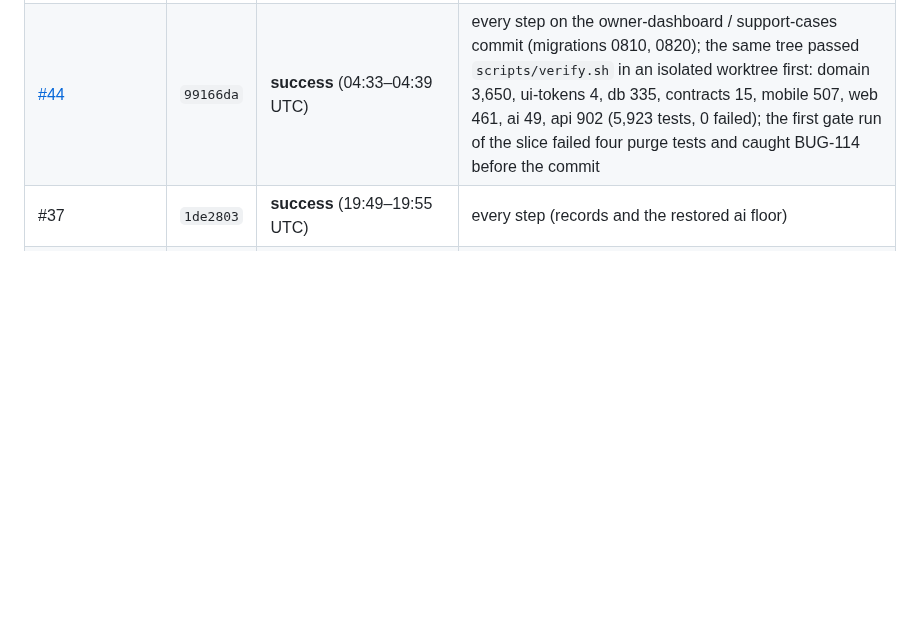
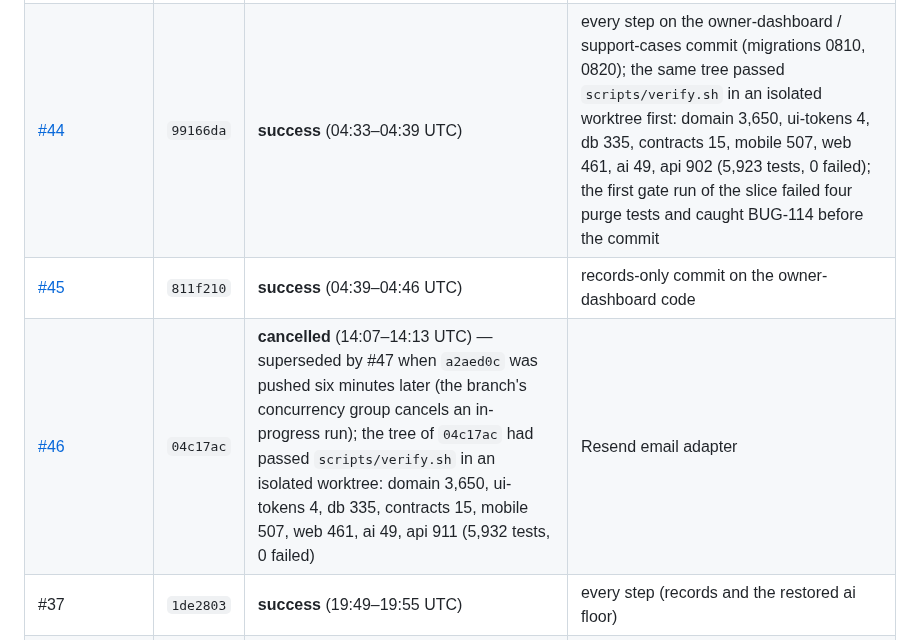
Before and after one commit to erickjgreenmd-byte/claudecampsophie, a Markdown page: docs/Test_Evidence.md, the part around the change. GitHub-like rendering; blank space fills up the shorter version.

```diff
--- a/docs/Test_Evidence.md
+++ b/docs/Test_Evidence.md
@@ -16,6 +16,8 @@ blocked (`docs/Connections.md`), so nothing here is sandbox, device or productio
 | [#42](https://github.com/erickjgreenmd-byte/claudecampsophie/actions/runs/36092151044) | `c49a7e7` | **success** (03:52–03:59 UTC) | every step on the parent-recipient commit (owner decision: no family hold, flag email, parent actions); the same tree passed `scripts/verify.sh` in an isolated worktree first: domain 3,613, ui-tokens 4, db 317, contracts 15, mobile 459, web 431, ai 49, api 876 (5,764 tests, 0 failed) |
 | [#43](https://github.com/erickjgreenmd-byte/claudecampsophie/actions/runs/36092614765) | `8c2dc42` | **success** (03:59–04:06 UTC) | records-only commit on the parent-recipient code |
 | [#44](https://github.com/erickjgreenmd-byte/claudecampsophie/actions/runs/36094912945) | `99166da` | **success** (04:33–04:39 UTC) | every step on the owner-dashboard / support-cases commit (migrations 0810, 0820); the same tree passed `scripts/verify.sh` in an isolated worktree first: domain 3,650, ui-tokens 4, db 335, contracts 15, mobile 507, web 461, ai 49, api 902 (5,923 tests, 0 failed); the first gate run of the slice failed four purge tests and caught BUG-114 before the commit |
+| [#45](https://github.com/erickjgreenmd-byte/claudecampsophie/actions/runs/36095353401) | `811f210` | **success** (04:39–04:46 UTC) | records-only commit on the owner-dashboard code |
+| [#46](https://github.com/erickjgreenmd-byte/claudecampsophie/actions/runs/36145382786) | `04c17ac` | **cancelled** (14:07–14:13 UTC) — superseded by #47 when `a2aed0c` was pushed six minutes later (the branch's concurrency group cancels an in-progress run); the tree of `04c17ac` had passed `scripts/verify.sh` in an isolated worktree: domain 3,650, ui-tokens 4, db 335, contracts 15, mobile 507, web 461, ai 49, api 911 (5,932 tests, 0 failed) | Resend email adapter |
 | #37 | `1de2803` | **success** (19:49–19:55 UTC) | every step (records and the restored ai floor) |
 | [#35](https://github.com/erickjgreenmd-byte/claudecampsophie/actions/runs/36049019610) | `e123e5c` | **success** (19:34–19:40 UTC) | every step, after 15:00 UTC real time: confirms the BUG-090 clock fix (at 4a07ac9 the pinned-clock tests would fail after 15:00) |
 | [#34](https://github.com/erickjgreenmd-byte/claudecampsophie/actions/runs/35999435932) | `4a07ac9` | **success** (12:30–12:36 UTC) | every step |
```
Also changed, not shown: docs/Progress.md (+14 -9 lines).
